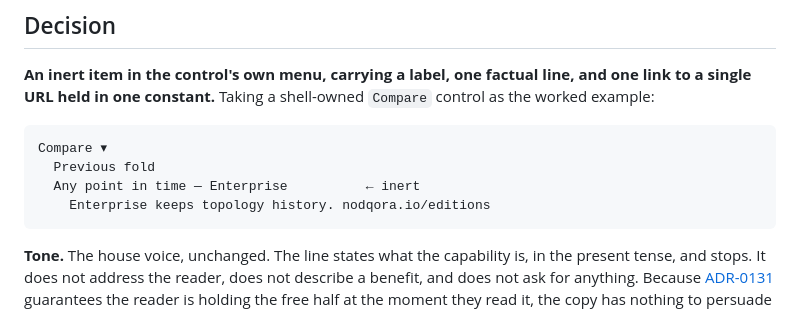
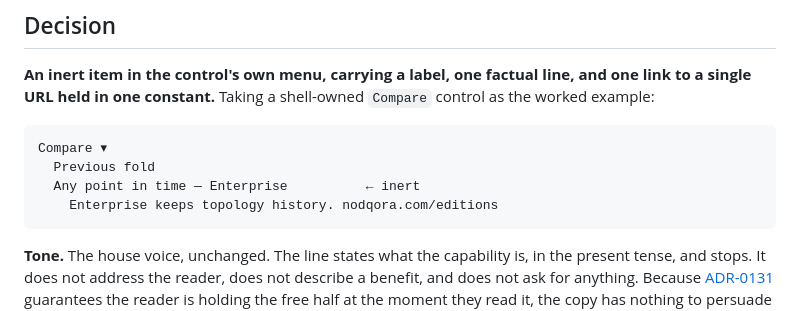
Before and after one commit to nodqora/nodqora, a Markdown page: docs/adr/0133-the-mention-is-an-inert-label-one-line-and-one-link.md, the part around the change. Rendered like a GitHub page.

Commit message:
docs: name nodqora.com in ADR-0133's worked example
The registered domain is nodqora.com; the example named nodqora.io, which
is not ours. Nothing reads this string yet — the constant ADR-0133 calls
for does not exist in frontend/src — so the fix is to the text a future
implementer will copy, not to shipped behaviour.

The constant itself stays unwritten. Per the discussion on #87,
https://nodqora.com/editions currently 404s: the page was removed from the
website repo because there is no paid edition to describe. A published
Community build cannot be edited back, so the constant must not ship ahead
of the page, and the page must not return ahead of an Enterprise build.

Refs #87

Co-Authored-By: Claude Opus 5 <noreply@anthropic.com>
Signed-off-by: Fyodor Skorozhenko <fredskor@gmail.com>

````diff
--- a/docs/adr/0133-the-mention-is-an-inert-label-one-line-and-one-link.md
+++ b/docs/adr/0133-the-mention-is-an-inert-label-one-line-and-one-link.md
@@ -26,7 +26,7 @@ and one link to a single URL held in one constant.** Taking a shell-owned
 Compare ▾
   Previous fold
   Any point in time — Enterprise          ← inert
-    Enterprise keeps topology history. nodqora.io/editions
+    Enterprise keeps topology history. nodqora.com/editions
 ```
 
 **Tone.** The house voice, unchanged. The line states what the capability is, in
````
